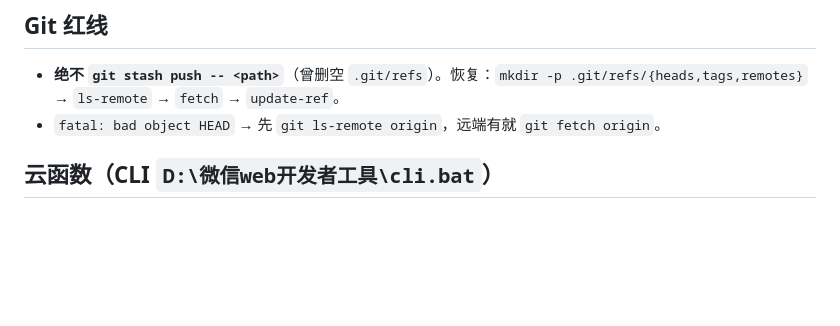
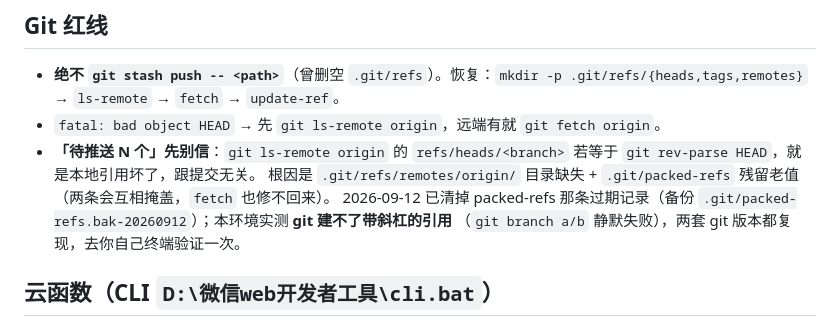
Before and after one commit to yangxl12/freshKeeper, a Markdown page: .workbuddy/memory/MEMORY.md, the part around the change. GitHub-like rendering; blank space fills up the shorter version.

```diff
--- a/.workbuddy/memory/MEMORY.md
+++ b/.workbuddy/memory/MEMORY.md
@@ -10,6 +10,10 @@
 ## Git 红线
 - **绝不 `git stash push -- <path>`**（曾删空 `.git/refs`）。恢复：`mkdir -p .git/refs/{heads,tags,remotes}` → `ls-remote` → `fetch` → `update-ref`。
 - `fatal: bad object HEAD` → 先 `git ls-remote origin`，远端有就 `git fetch origin`。
+- **「待推送 N 个」先别信**：`git ls-remote origin` 的 `refs/heads/<branch>` 若等于 `git rev-parse HEAD`，就是本地引用坏了，跟提交无关。
+  根因是 `.git/refs/remotes/origin/` 目录缺失 + `.git/packed-refs` 残留老值（两条会互相掩盖，`fetch` 也修不回来）。
+  2026-09-12 已清掉 packed-refs 那条过期记录（备份 `.git/packed-refs.bak-20260912`）；本环境实测 **git 建不了带斜杠的引用**
+  （`git branch a/b` 静默失败），两套 git 版本都复现，去你自己终端验证一次。
 
 ## 云函数（CLI `D:\微信web开发者工具\cli.bat`）
 - `config.json` 的 timeout/envVariables/triggers **只在首次创建**时写入云端，deploy 只更新代码 → 建完去控制台改超时（默认 3s，重函数 60s）。
```
Also changed, not shown: .workbuddy/memory/2026-09-12.md (+28 -0 lines).
